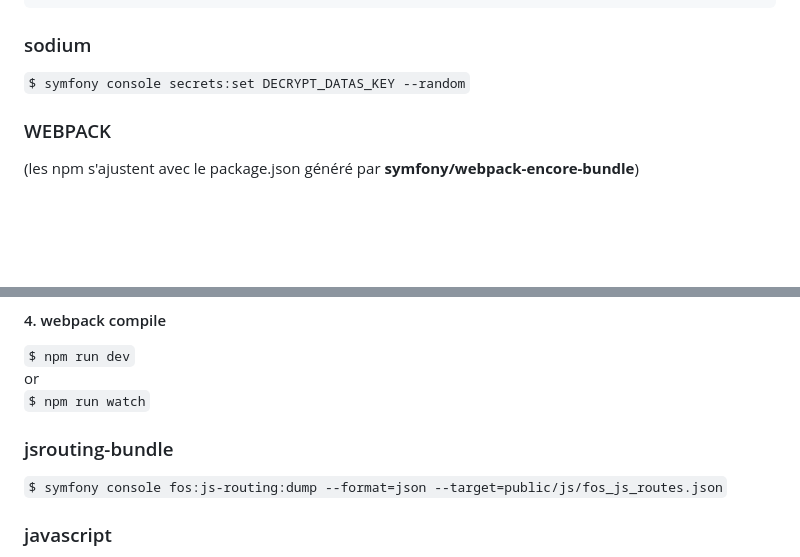
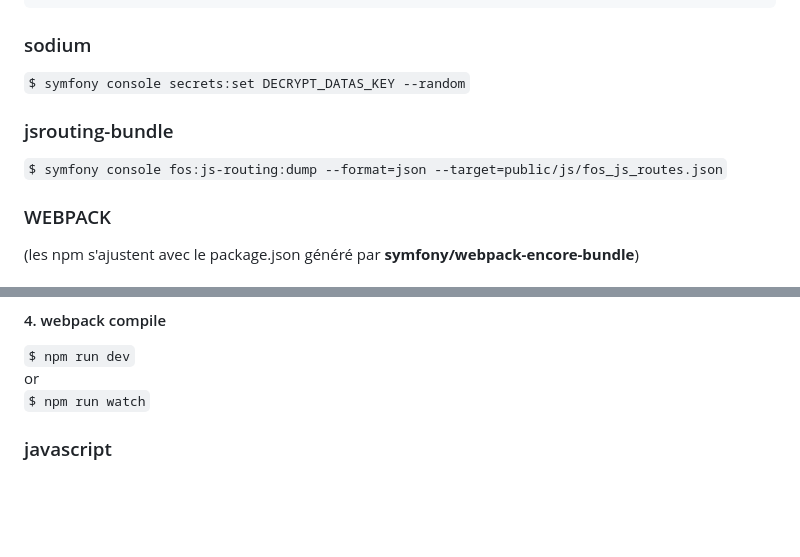
Before and after one commit to marmits/Oauth2Identification, a Markdown page: INSTALL.md, 2 parts joined by grey strips. GitHub-like rendering; blank space fills up the shorter version.

Commit message:
install readme

```diff
--- a/INSTALL.md
+++ b/INSTALL.md
@@ -77,6 +77,9 @@ GITHUB_REDIRECT_URIS=http://url/getaccesstokengithub
 ### sodium
 `$ symfony console secrets:set DECRYPT_DATAS_KEY --random`
 
+### jsrouting-bundle
+`$ symfony console fos:js-routing:dump --format=json --target=public/js/fos_js_routes.json`
+
 ### WEBPACK
 (les npm s'ajustent avec le package.json généré par **symfony/webpack-encore-bundle**)
 #### 1. package.json
@@ -124,8 +127,6 @@ module.exports = config;
 or
 `$ npm run watch`
 
-### jsrouting-bundle
-`$ symfony console fos:js-routing:dump --format=json --target=public/js/fos_js_routes.json`
 
 ### javascript
 - create & add file custom.js in `assets` folder
```
